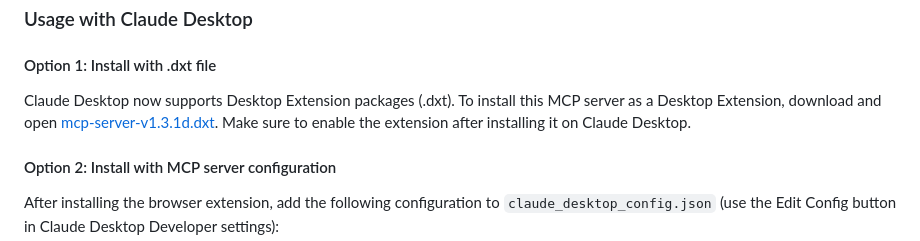
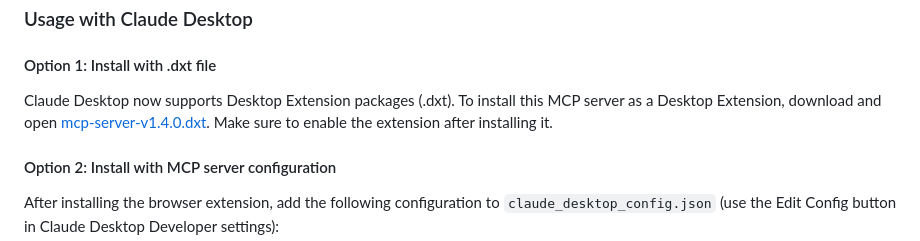
Before and after one commit to gahoo/browser-control-mcp, a Markdown page: README.md, the part around the change. Drawn GitHub-style.

```diff
--- a/README.md
+++ b/README.md
@@ -62,7 +62,7 @@ If you prefer not to run the extension on your personal Firefox browser, an alte
 
 #### Option 1: Install with .dxt file
 Claude Desktop now supports Desktop Extension packages (.dxt).
-To install this MCP server as a Desktop Extension, download and open [mcp-server-v1.3.1d.dxt](https://github.com/eyalzh/browser-control-mcp/releases/download/v1.3.1d/mcp-server-v1.3.1d.dxt). Make sure to enable the extension after installing it on Claude Desktop.
+To install this MCP server as a Desktop Extension, download and open [mcp-server-v1.4.0.dxt](https://github.com/eyalzh/browser-control-mcp/releases/download/v1.4.0/mcp-server-v1.4.0.dxt). Make sure to enable the extension after installing it.
 
 #### Option 2: Install with MCP server configuration
 After installing the browser extension, add the following configuration to `claude_desktop_config.json` (use the Edit Config button in Claude Desktop Developer settings):
```
